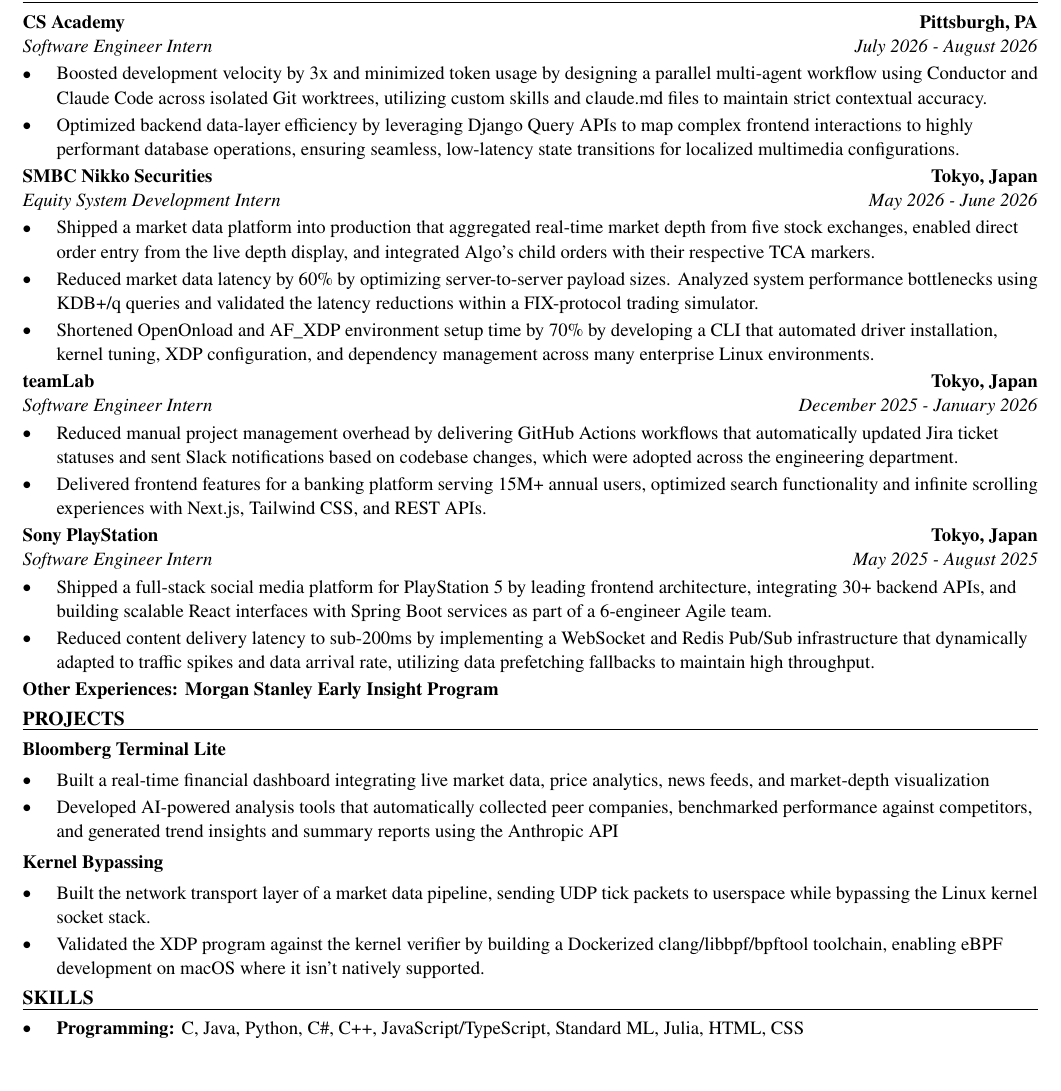
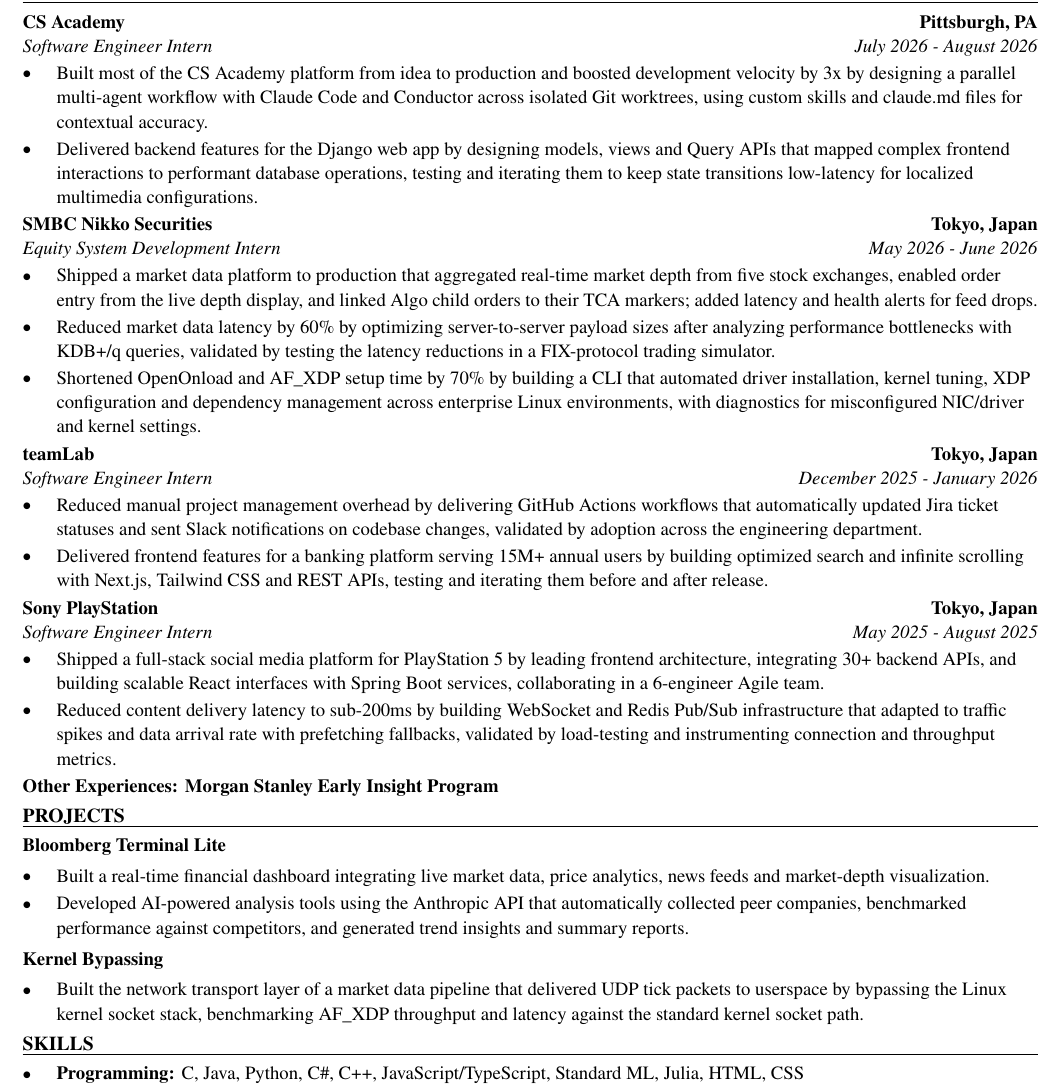
Before and after one commit to xinyichan04/resume, a LaTeX CV (resume.tex): part of the page, cut so that both start at the same text, the shorter picture padded with empty space. Compiled offline with pdfLaTeX.

Commit message:
Tailor for Twitch: Undergrad Software Engineer Intern (ATS score 0.0 -> 0.0)

```diff
--- a/resume.tex
+++ b/resume.tex
@@ -52,41 +52,40 @@
 \section*{WORK EXPERIENCE}
 \entry{CS Academy}{Pittsburgh, PA}{Software Engineer Intern}{July 2026 - August 2026}
 \begin{itemize}
-  \item Boosted development velocity by 3x and minimized token usage by designing a parallel multi-agent workflow using Conductor and Claude Code across isolated Git worktrees, utilizing custom skills and claude.md files to maintain strict contextual accuracy.
-  \item Optimized backend data-layer efficiency by leveraging Django Query APIs to map complex frontend interactions to highly performant database operations, ensuring seamless, low-latency state transitions for localized multimedia configurations.
+  \item Built most of the CS Academy platform from idea to production and boosted development velocity by 3x by designing a parallel multi-agent workflow with Claude Code and Conductor across isolated Git worktrees, using custom skills and claude.md files for contextual accuracy.
+  \item Delivered backend features for the Django web app by designing models, views and Query APIs that mapped complex frontend interactions to performant database operations, testing and iterating them to keep state transitions low-latency for localized multimedia configurations.
 \end{itemize}
 
 \entry{SMBC Nikko Securities}{Tokyo, Japan}{Equity System Development Intern}{May 2026 - June 2026}
 \begin{itemize}
-  \item Shipped a market data platform into production that aggregated real-time market depth from five stock exchanges, enabled direct order entry from the live depth display, and integrated Algo's child orders with their respective TCA markers.
-  \item Reduced market data latency by 60\% by optimizing server-to-server payload sizes. Analyzed system performance bottlenecks using KDB+/q queries and validated the latency reductions within a FIX-protocol trading simulator.
-  \item Shortened OpenOnload and AF\_XDP environment setup time by 70\% by developing a CLI that automated driver installation, kernel tuning, XDP configuration, and dependency management across many enterprise Linux environments.
+  \item Shipped a market data platform to production that aggregated real-time market depth from five stock exchanges, enabled order entry from the live depth display, and linked Algo child orders to their TCA markers; added latency and health alerts for feed drops.
+  \item Reduced market data latency by 60\% by optimizing server-to-server payload sizes after analyzing performance bottlenecks with KDB+/q queries, validated by testing the latency reductions in a FIX-protocol trading simulator.
+  \item Shortened OpenOnload and AF\_XDP setup time by 70\% by building a CLI that automated driver installation, kernel tuning, XDP configuration and dependency management across enterprise Linux environments, with diagnostics for misconfigured NIC/driver and kernel settings.
 \end{itemize}
 
 \entry{teamLab}{Tokyo, Japan}{Software Engineer Intern}{December 2025 - January 2026}
 \begin{itemize}
-  \item Reduced manual project management overhead by delivering GitHub Actions workflows that automatically updated Jira ticket statuses and sent Slack notifications based on codebase changes, which were adopted across the engineering department.
-  \item Delivered frontend features for a banking platform serving 15M+ annual users, optimized search functionality and infinite scrolling experiences with Next.js, Tailwind CSS, and REST APIs.
+  \item Reduced manual project management overhead by delivering GitHub Actions workflows that automatically updated Jira ticket statuses and sent Slack notifications on codebase changes, validated by adoption across the engineering department.
+  \item Delivered frontend features for a banking platform serving 15M+ annual users by building optimized search and infinite scrolling with Next.js, Tailwind CSS and REST APIs, testing and iterating them before and after release.
 \end{itemize}
 
 \entry{Sony PlayStation}{Tokyo, Japan}{Software Engineer Intern}{May 2025 - August 2025}
 \begin{itemize}
-  \item Shipped a full-stack social media platform for PlayStation 5 by leading frontend architecture, integrating 30+ backend APIs, and building scalable React interfaces with Spring Boot services as part of a 6-engineer Agile team.
-  \item Reduced content delivery latency to sub-200ms by implementing a WebSocket and Redis Pub/Sub infrastructure that dynamically adapted to traffic spikes and data arrival rate, utilizing data prefetching fallbacks to maintain high throughput.
+  \item Shipped a full-stack social media platform for PlayStation 5 by leading frontend architecture, integrating 30+ backend APIs, and building scalable React interfaces with Spring Boot services, collaborating in a 6-engineer Agile team.
+  \item Reduced content delivery latency to sub-200ms by building WebSocket and Redis Pub/Sub infrastructure that adapted to traffic spikes and data arrival rate with prefetching fallbacks, validated by load-testing and instrumenting connection and throughput metrics.
 \end{itemize}
 \textbf{Other Experiences: Morgan Stanley Early Insight Program}
 
 \section*{PROJECTS}
 \textbf{Bloomberg Terminal Lite}\par\vspace{2pt}
 \begin{itemize}
-  \item Built a real-time financial dashboard integrating live market data, price analytics, news feeds, and market-depth visualization
-  \item Developed AI-powered analysis tools that automatically collected peer companies, benchmarked performance against competitors, and generated trend insights and summary reports using the Anthropic API
+  \item Built a real-time financial dashboard integrating live market data, price analytics, news feeds and market-depth visualization.
+  \item Developed AI-powered analysis tools using the Anthropic API that automatically collected peer companies, benchmarked performance against competitors, and generated trend insights and summary reports.
 \end{itemize}
 \vspace{2pt}
 \textbf{Kernel Bypassing}\par\vspace{2pt}
 \begin{itemize}
-  \item Built the network transport layer of a market data pipeline, sending UDP tick packets to userspace while bypassing the Linux kernel socket stack.
-  \item Validated the XDP program against the kernel verifier by building a Dockerized clang/libbpf/bpftool toolchain, enabling eBPF development on macOS where it isn't natively supported.
+  \item Built the network transport layer of a market data pipeline that delivered UDP tick packets to userspace by bypassing the Linux kernel socket stack, benchmarking AF\_XDP throughput and latency against the standard kernel socket path.
 \end{itemize}
 
 \input{skills.tex}
```
